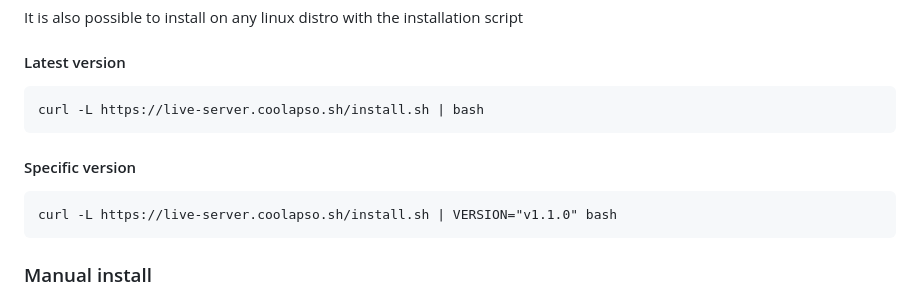
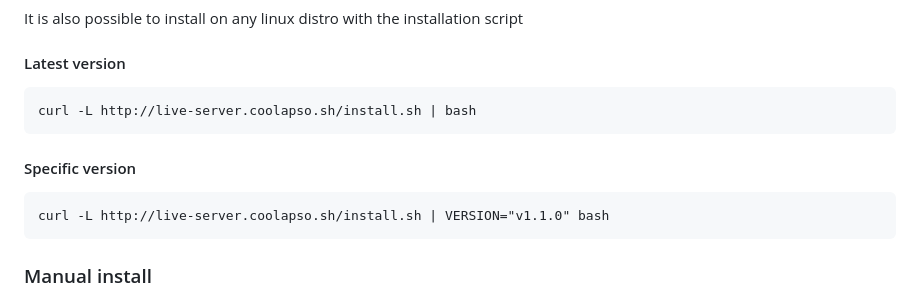
Before and after one commit to coolapso/go-live-server, a Markdown page: README.md, the part around the change. Rendered like a GitHub page.

Commit message:
docs(readme): Fix install script instructions

````diff
--- a/README.md
+++ b/README.md
@@ -47,13 +47,13 @@ It is also possible to install on any linux distro with the installation script
 #### Latest version
 
 ```
-curl -L https://live-server.coolapso.sh/install.sh | bash
+curl -L http://live-server.coolapso.sh/install.sh | bash
 ```
 
 #### Specific version
 
 ```
-curl -L https://live-server.coolapso.sh/install.sh | VERSION="v1.1.0" bash
+curl -L http://live-server.coolapso.sh/install.sh | VERSION="v1.1.0" bash
 ```
 
 ### Manual install
````
